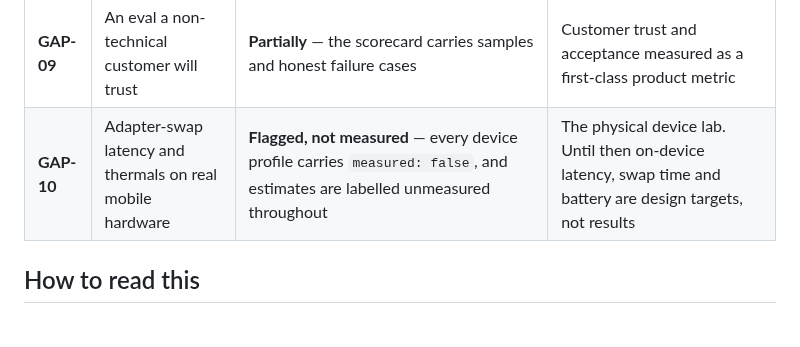
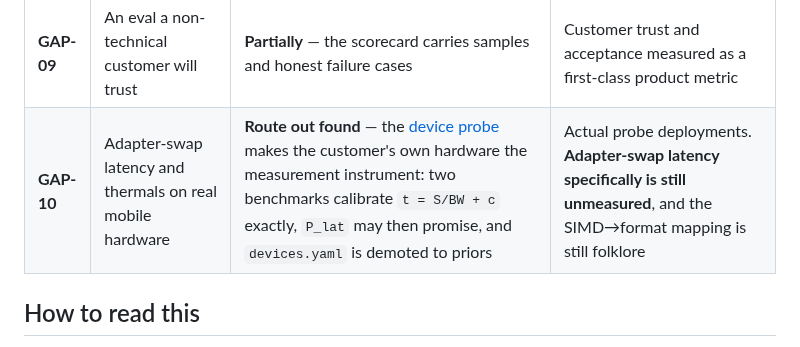
Before and after one commit to Ratnachand04/Majestic-LLM, a Markdown page: docs/research-gaps.md, the part around the change. GitHub-like rendering.

Commit message:
Record that the probe gives GAP-10 a route out

```diff
--- a/docs/research-gaps.md
+++ b/docs/research-gaps.md
@@ -15,7 +15,7 @@ addresses it today and what is still missing.
 | **GAP-07** | Cross-tokenizer logit distillation | **Avoided safely** — the planner defaults to sequence-level KD and Gate 2 refuses cross-family `logit_kd` outright; `cli validate` warns that no `llama`/`smollm` teacher exists | Either a validated cross-tokenizer method, or accept the single-vendor teacher dependency the warning exposes |
 | **GAP-08** | Automated licence-chain resolution | **Addressed** — [`modelrig/licence.py`](../modelrig/licence.py) composes base, teacher, data rights and jurisdiction, and refuses illegal combinations before training | Real legal review of the rule table; more jurisdictions |
 | **GAP-09** | An eval a non-technical customer will trust | **Partially** — the scorecard carries samples and honest failure cases | Customer trust and acceptance measured as a first-class product metric |
-| **GAP-10** | Adapter-swap latency and thermals on real mobile hardware | **Flagged, not measured** — every device profile carries `measured: false`, and estimates are labelled unmeasured throughout | The physical device lab. Until then on-device latency, swap time and battery are design targets, not results |
+| **GAP-10** | Adapter-swap latency and thermals on real mobile hardware | **Route out found** — the [device probe](device-verification.md) makes the customer's own hardware the measurement instrument: two benchmarks calibrate `t = S/BW + c` exactly, `P_lat` may then promise, and `devices.yaml` is demoted to priors | Actual probe deployments. **Adapter-swap latency specifically is still unmeasured**, and the SIMD→format mapping is still folklore |
 
 ## How to read this
 
```
